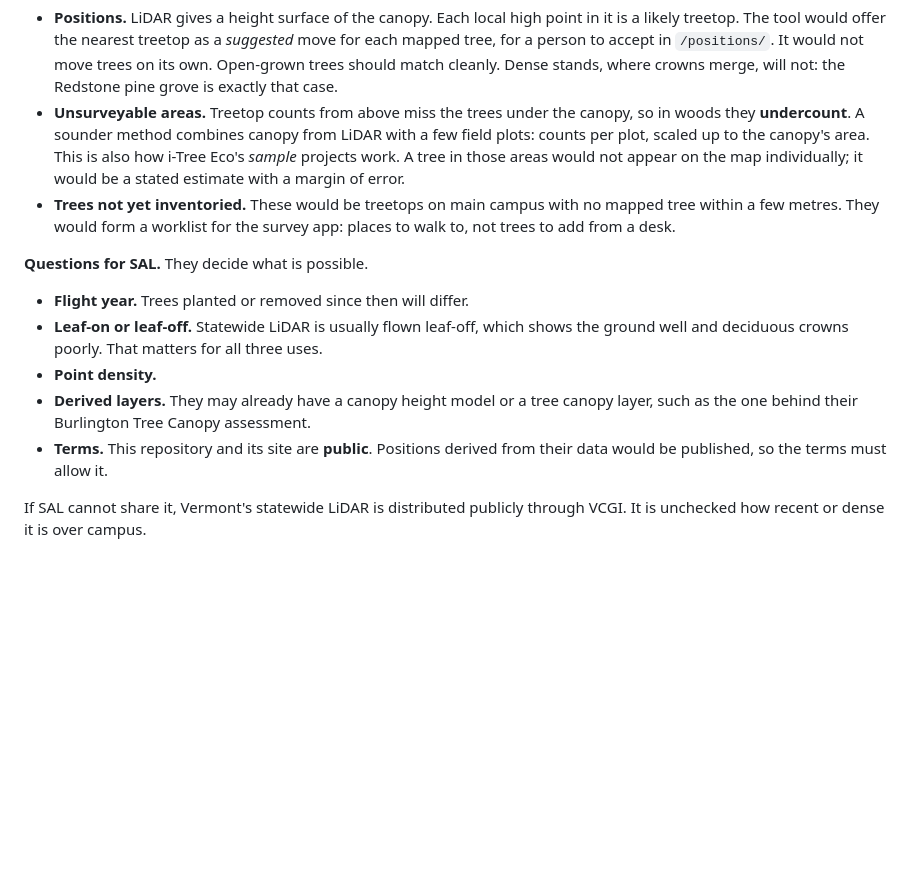
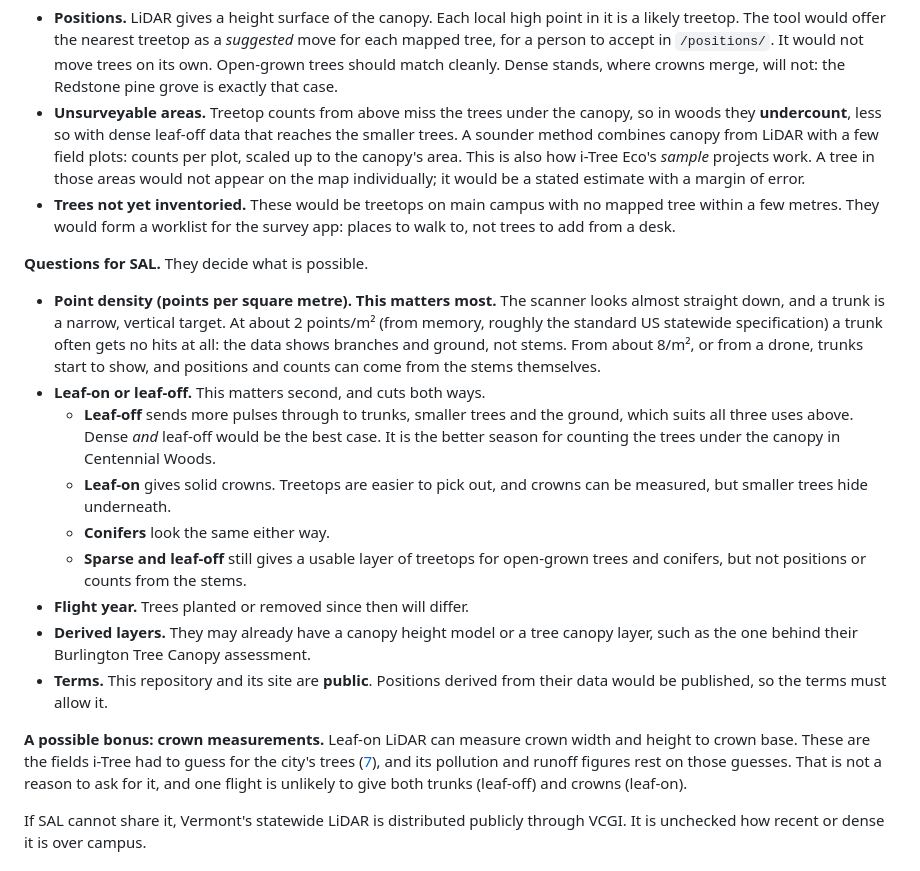
Before and after one commit to durodriguez/Florestas_VT, a Markdown page: docs/TODO.md, the part around the change. Drawn GitHub-style; blank space fills up the shorter version.

Commit message:
To-do 20: point density before leaf state; crowns as a possible bonus
Leaf-off is not a weakness for counting and positioning trees: it reaches
trunks and smaller trees, if the points are dense enough to hit them.

Co-Authored-By: Claude Opus 5.5 <noreply@anthropic.com>
Claude-Session: https://claude.ai/code/session_01YHYs8h5v35E9nmh7snfX4e

```diff
--- a/docs/TODO.md
+++ b/docs/TODO.md
@@ -669,7 +669,8 @@ data, and should be corrected once it arrives.
   match cleanly. Dense stands, where crowns merge, will not: the Redstone pine
   grove is exactly that case.
 - **Unsurveyable areas.** Treetop counts from above miss the trees under the
-  canopy, so in woods they **undercount**. A sounder method combines canopy
+  canopy, so in woods they **undercount**, less so with dense leaf-off data
+  that reaches the smaller trees. A sounder method combines canopy
   from LiDAR with a few field plots: counts per plot, scaled up to the
   canopy's area. This is also how i-Tree Eco's *sample* projects work. A tree
   in those areas would not appear on the map individually; it would be a
@@ -680,16 +681,34 @@ data, and should be corrected once it arrives.
 
 **Questions for SAL.** They decide what is possible.
 
+- **Point density (points per square metre). This matters most.** The
+  scanner looks almost straight down, and a trunk is a narrow, vertical target.
+  At about 2 points/m² (from memory, roughly the standard US statewide
+  specification) a trunk often gets no hits at all: the data shows branches
+  and ground, not stems. From about 8/m², or from a drone, trunks start to
+  show, and positions and counts can come from the stems themselves.
+- **Leaf-on or leaf-off.** This matters second, and cuts both ways.
+  - **Leaf-off** sends more pulses through to trunks, smaller trees and the
+    ground, which suits all three uses above. Dense *and* leaf-off would be the
+    best case. It is the better season for counting the trees under the
+    canopy in Centennial Woods.
+  - **Leaf-on** gives solid crowns. Treetops are easier to pick out, and crowns
+    can be measured, but smaller trees hide underneath.
+  - **Conifers** look the same either way.
+  - **Sparse and leaf-off** still gives a usable layer of treetops for
+    open-grown trees and conifers, but not positions or counts from the stems.
 - **Flight year.** Trees planted or removed since then will differ.
-- **Leaf-on or leaf-off.** Statewide LiDAR is usually flown leaf-off, which
-  shows the ground well and deciduous crowns poorly. That matters for all
-  three uses.
-- **Point density.**
 - **Derived layers.** They may already have a canopy height model or a tree
   canopy layer, such as the one behind their Burlington Tree Canopy
   assessment.
 - **Terms.** This repository and its site are **public**. Positions derived
   from their data would be published, so the terms must allow it.
+
+**A possible bonus: crown measurements.** Leaf-on LiDAR can measure crown width
+and height to crown base. These are the fields i-Tree had to guess for the
+city's trees ([7](#7-ecosystem-services--the-i-tree-question-in-progress-on-the-citys-trees-7-october-2026)), and its pollution and runoff figures rest on those guesses.
+That is not a reason to ask for it, and one flight is unlikely to give both
+trunks (leaf-off) and crowns (leaf-on).
 
 If SAL cannot share it, Vermont's statewide LiDAR is distributed publicly
 through VCGI. It is unchecked how recent or dense it is over campus.
```
